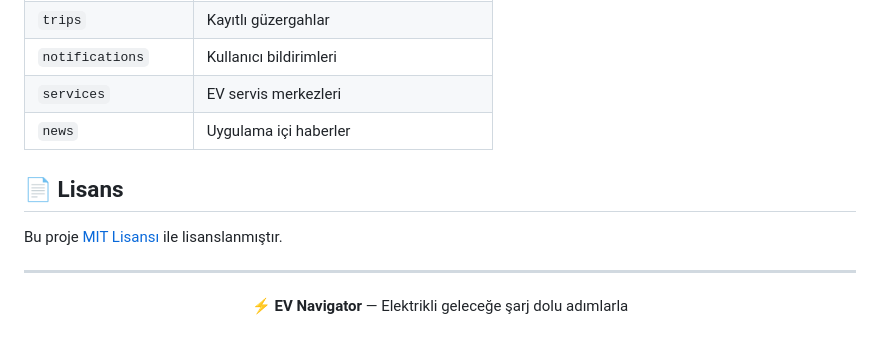
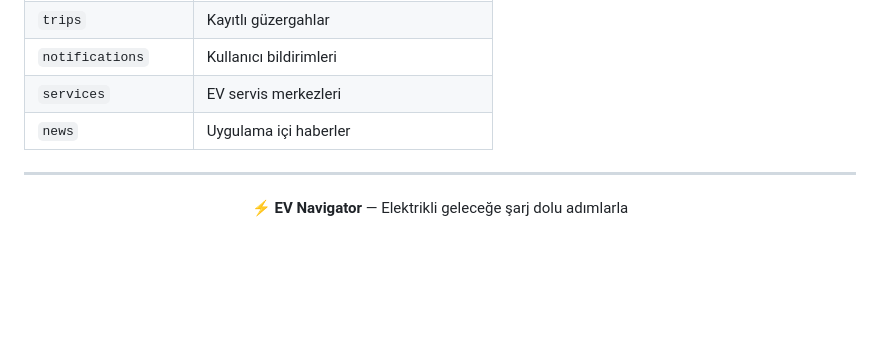
Before and after one commit to ummugulsumyucel/ev-navigator, a Markdown page: README.md, the part around the change. GitHub-like rendering; blank space fills up the shorter version.

```diff
--- a/README.md
+++ b/README.md
@@ -168,10 +168,6 @@ feature/
 
 
 
-## 📄 Lisans
-
-Bu proje [MIT Lisansı](LICENSE) ile lisanslanmıştır.
-
 ---
 
 <div align="center">
```
